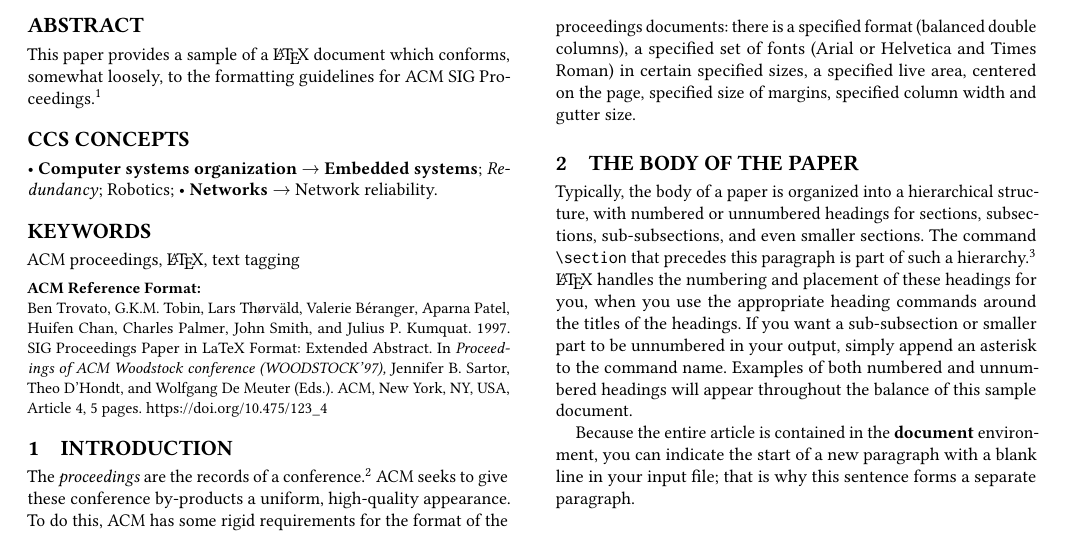
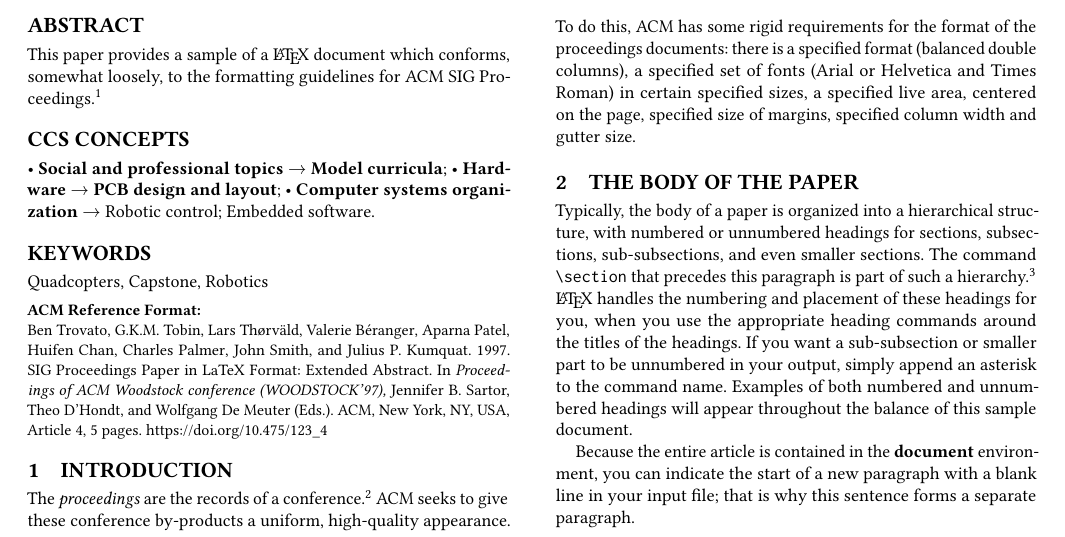
Before and after one commit to NVSL/libpaper, a LaTeX paper (acmart-master/samples/sample-sigconf.tex): part of page 1 of 5, cut so that both start at the same text. Compiled offline with pdfLaTeX.

```diff
--- a/acmart-master/samples/sample-sigconf.tex
+++ b/acmart-master/samples/sample-sigconf.tex
@@ -136,8 +135,8 @@
 \begin{CCSXML}
 <ccs2012>
 <concept>
-  <concept_id>10010520.10010553.10010562</concept_id>
-  <concept_desc>Computer systems organization~Embedded systems</concept_desc>
+<concept_id>10003456.10003457.10003527.10003530</concept_id>
+<concept_desc>Social and professional topics~Model curricula</concept_desc>
 <concept_significance>500</concept_significance>
 </concept>
 <concept>
@@ -146,0 +144 @@
+<concept_desc>Hardware~PCB design and layout</concept_desc>
@@ -151,3 +149,4 @@
+<concept_desc>Computer systems organization~Robotic control</concept_desc>
 <concept_significance>100</concept_significance>
 </concept>
 <concept>
@@ -156,15 +154,15 @@
+<concept_desc>Computer systems organization~Embedded software</concept_desc>
 <concept_significance>100</concept_significance>
 </concept>
 </ccs2012>
 \end{CCSXML}
 
-\ccsdesc[500]{Computer systems organization~Embedded systems}
-\ccsdesc[300]{Computer systems organization~Redundancy}
-\ccsdesc{Computer systems organization~Robotics}
-\ccsdesc[100]{Networks~Network reliability}
+\ccsdesc[500]{Social and professional topics~Model curricula}
+\ccsdesc[500]{Hardware~PCB design and layout}
+\ccsdesc[100]{Computer systems organization~Robotic control}
+\ccsdesc[100]{Computer systems organization~Embedded software}
 
-
-\keywords{ACM proceedings, \LaTeX, text tagging}
+\keywords{Quadcopters, Capstone, Robotics}
 
 
 \maketitle
```
Also changed, not shown: acmart-master/samples/sample-sigconf.tex (14 more changed lines), 1 other file. Lines whose indentation alone changed are shown as unchanged.
